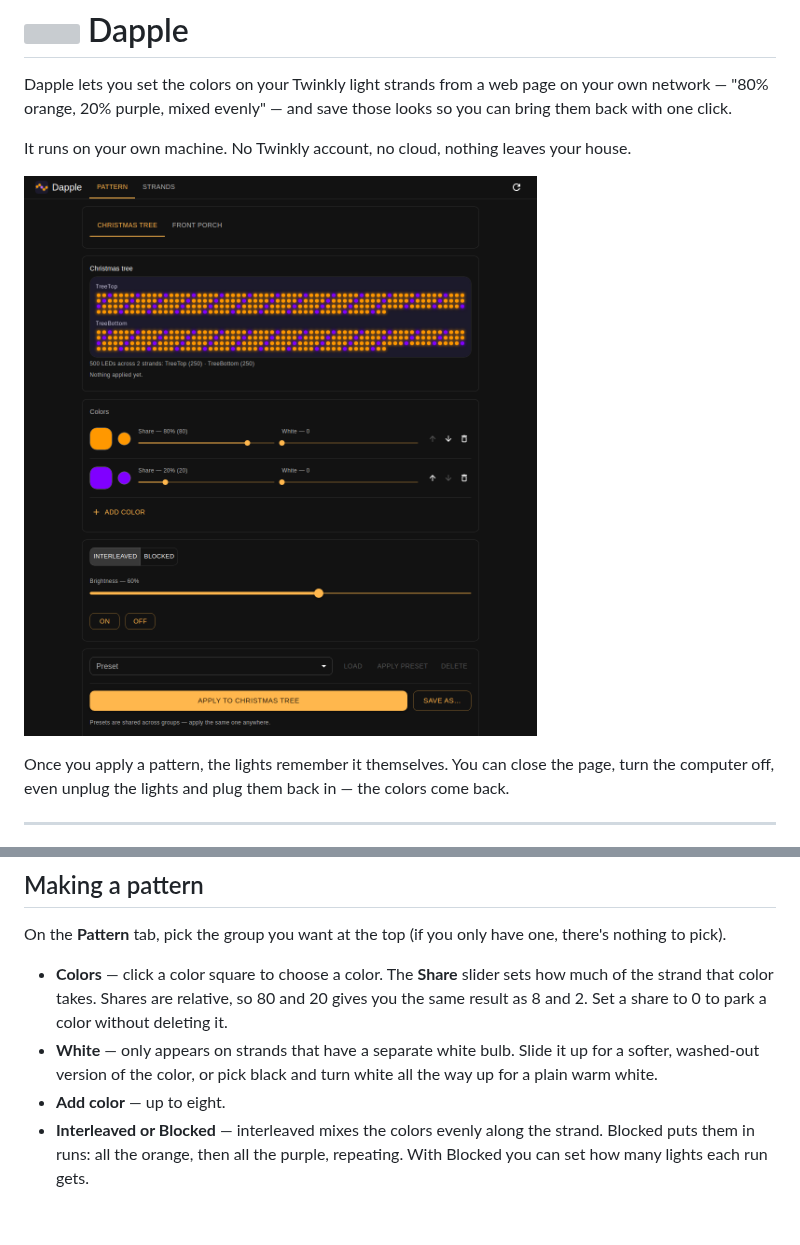
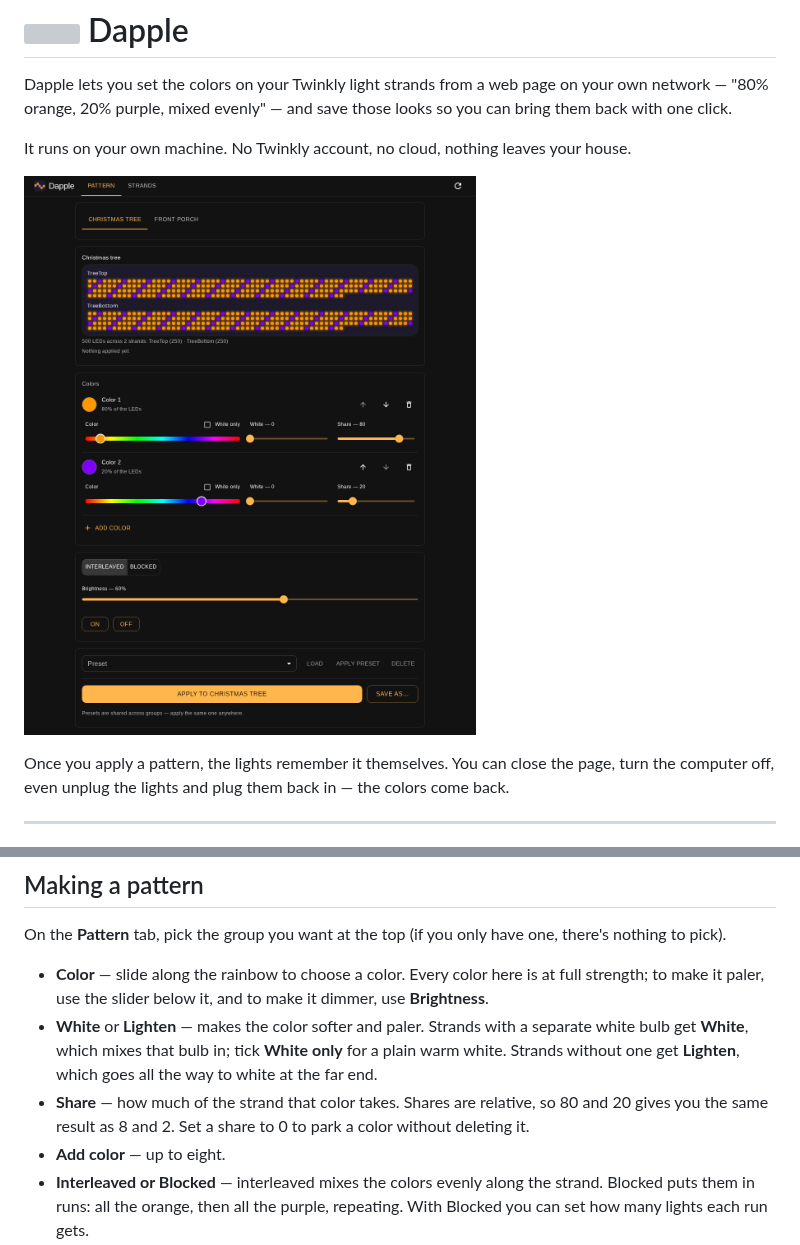
Before and after one commit to andrewfraley/dapple, a Markdown page: README.md, 2 parts joined by grey strips. Drawn GitHub-style; pictures changed too: docs/ui.png; blank space fills up the shorter version; grey boxes are pictures that could not be loaded.

```diff
--- a/README.md
+++ b/README.md
@@ -107,12 +107,13 @@ lose a strand's address by accident.
 On the **Pattern** tab, pick the group you want at the top (if you only have one, there's
 nothing to pick).
 
-- **Colors** — click a color square to choose a color. The **Share** slider sets how much of the
-  strand that color takes. Shares are relative, so 80 and 20 gives you the same result as 8
-  and 2. Set a share to 0 to park a color without deleting it.
-- **White** — only appears on strands that have a separate white bulb. Slide it up for a softer,
-  washed-out version of the color, or pick black and turn white all the way up for a plain warm
-  white.
+- **Color** — slide along the rainbow to choose a color. Every color here is at full strength;
+  to make it paler, use the slider below it, and to make it dimmer, use **Brightness**.
+- **White** or **Lighten** — makes the color softer and paler. Strands with a separate white
+  bulb get **White**, which mixes that bulb in; tick **White only** for a plain warm white.
+  Strands without one get **Lighten**, which goes all the way to white at the far end.
+- **Share** — how much of the strand that color takes. Shares are relative, so 80 and 20 gives
+  you the same result as 8 and 2. Set a share to 0 to park a color without deleting it.
 - **Add color** — up to eight.
 - **Interleaved or Blocked** — interleaved mixes the colors evenly along the strand. Blocked
   puts them in runs: all the orange, then all the purple, repeating. With Blocked you can set
```
Also changed, not shown: 11 other files.
